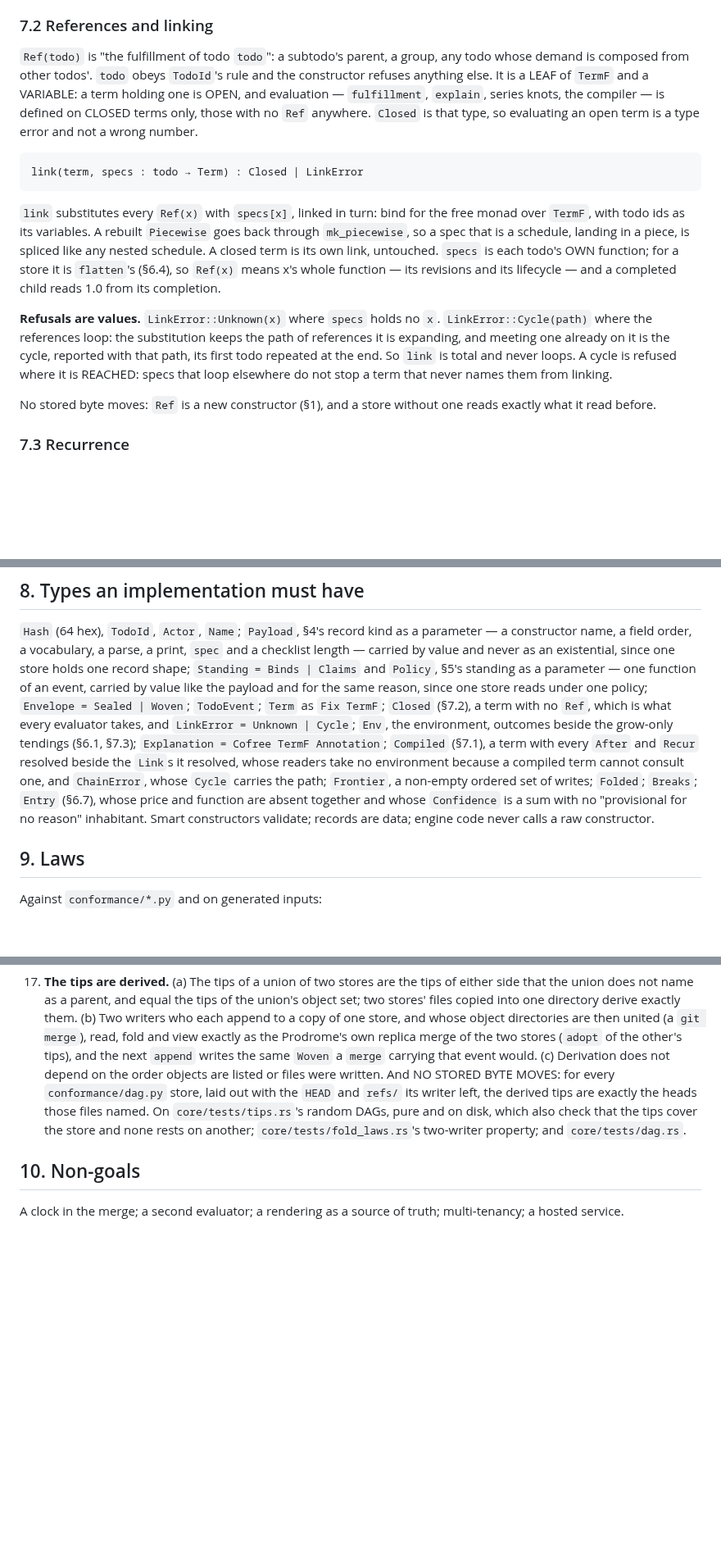
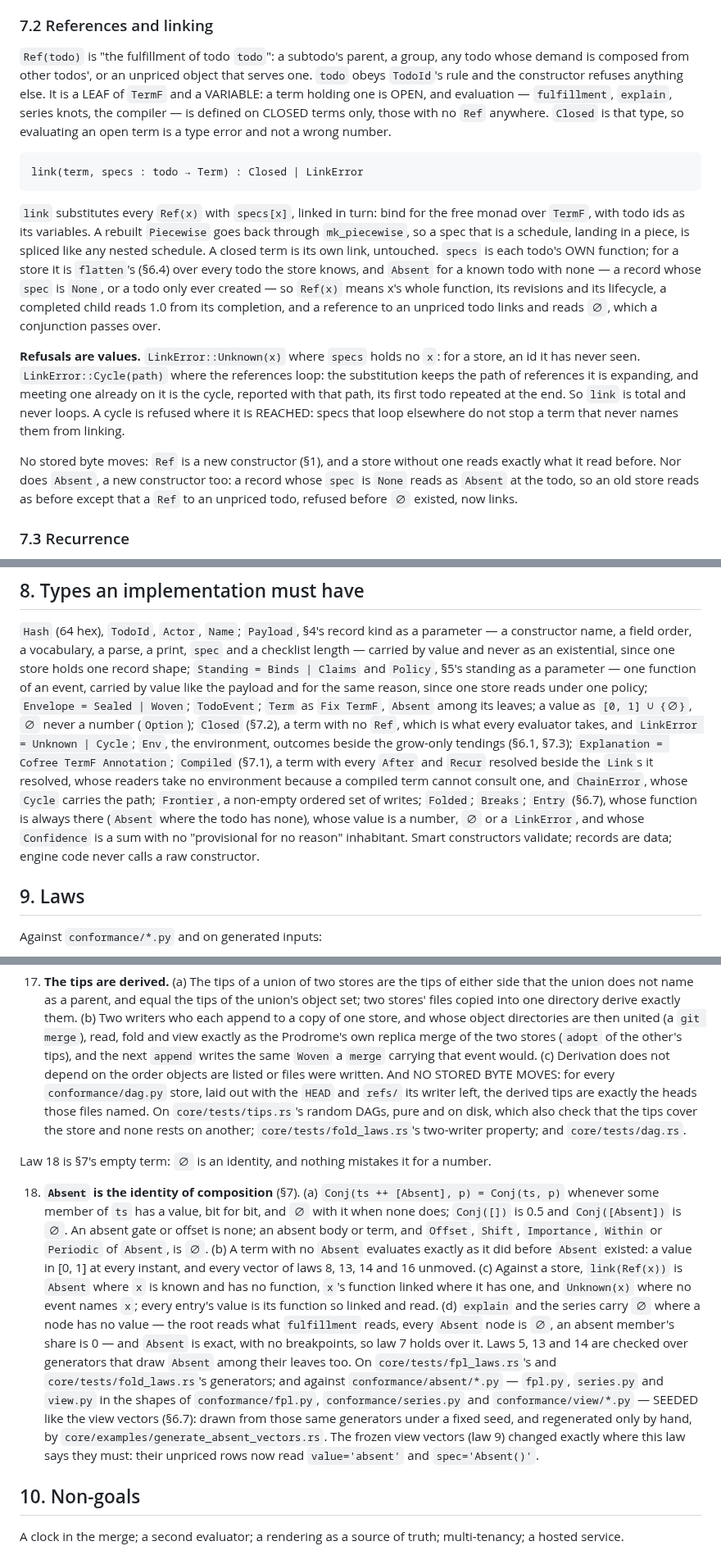
Before and after one commit to bmabsout/prodrome, a Markdown page: SPEC.md, 3 parts joined by grey strips. Shown at 82% size. GitHub-like rendering; blank space fills up the shorter version.

```diff
--- a/SPEC.md
+++ b/SPEC.md
@@ -411,8 +441,9 @@ from is one schedule a reader can see rather than a nest to re-enter.
 ### 7.2 References and linking
 
 `Ref(todo)` is "the fulfillment of todo `todo`": a subtodo's parent, a group,
-any todo whose demand is composed from other todos'. `todo` obeys `TodoId`'s
-rule and the constructor refuses anything else. It is a LEAF of `TermF` and a
+any todo whose demand is composed from other todos', or an unpriced object
+that serves one. `todo` obeys `TodoId`'s rule and the constructor refuses
+anything else. It is a LEAF of `TermF` and a
 VARIABLE: a term holding one is OPEN, and evaluation — `fulfillment`,
 `explain`, series knots, the compiler — is defined on CLOSED terms only, those
 with no `Ref` anywhere. `Closed` is that type, so evaluating an open term is
@@ -427,10 +458,14 @@ the free monad over `TermF`, with todo ids as its variables. A rebuilt
 `Piecewise` goes back through `mk_piecewise`, so a spec that is a schedule,
 landing in a piece, is spliced like any nested schedule. A closed term is its
 own link, untouched. `specs` is each todo's OWN function; for a store it is
-`flatten`'s (§6.4), so `Ref(x)` means x's whole function — its revisions and
-its lifecycle — and a completed child reads 1.0 from its completion.
+`flatten`'s (§6.4) over every todo the store knows, and `Absent` for a known
+todo with none — a record whose `spec` is `None`, or a todo only ever
+created — so `Ref(x)` means x's whole function, its revisions and its
+lifecycle, a completed child reads 1.0 from its completion, and a reference
+to an unpriced todo links and reads `∅`, which a conjunction passes over.
 
-**Refusals are values.** `LinkError::Unknown(x)` where `specs` holds no `x`.
+**Refusals are values.** `LinkError::Unknown(x)` where `specs` holds no `x`:
+for a store, an id it has never seen.
 `LinkError::Cycle(path)` where the references loop: the substitution keeps the
 path of references it is expanding, and meeting one already on it is the
 cycle, reported with that path, its first todo repeated at the end. So `link`
@@ -438,7 +473,10 @@ is total and never loops. A cycle is refused where it is REACHED: specs that
 loop elsewhere do not stop a term that never names them from linking.
 
 No stored byte moves: `Ref` is a new constructor (§1), and a store without one
-reads exactly what it read before.
+reads exactly what it read before. Nor does `Absent`, a new constructor too: a
+record whose `spec` is `None` reads as `Absent` at the todo, so an old store
+reads as before except that a `Ref` to an unpriced todo, refused before `∅`
+existed, now links.
 
 ### 7.3 Recurrence
 
@@ -499,16 +537,19 @@ since one store holds one record shape; `Standing = Binds | Claims` and
 `Policy`, §5's standing as a parameter — one function of an event, carried by
 value like the payload and for the same reason, since one store reads under one
 policy; `Envelope = Sealed | Woven`;
-`TodoEvent`; `Term` as `Fix TermF`; `Closed` (§7.2), a term with no `Ref`,
-which is what every evaluator takes, and `LinkError = Unknown | Cycle`;
+`TodoEvent`; `Term` as `Fix TermF`, `Absent` among its leaves; a value as
+`[0, 1] ∪ {∅}`, `∅` never a number (`Option`); `Closed` (§7.2), a term with
+no `Ref`, which is what every evaluator takes, and `LinkError = Unknown |
+Cycle`;
 `Env`, the environment, outcomes beside the grow-only tendings (§6.1, §7.3);
 `Explanation = Cofree TermF Annotation`; `Compiled` (§7.1), a term with every
 `After` and `Recur` resolved beside the `Link`s it resolved, whose readers
 take no environment because a compiled term cannot consult one, and
 `ChainError`, whose
 `Cycle` carries the path; `Frontier`, a non-empty ordered set
-of writes; `Folded`; `Breaks`; `Entry` (§6.7), whose price and function are
-absent together and whose `Confidence` is a sum with no "provisional for no
+of writes; `Folded`; `Breaks`; `Entry` (§6.7), whose function is always
+there (`Absent` where the todo has none), whose value is a number, `∅` or a
+`LinkError`, and whose `Confidence` is a sum with no "provisional for no
 reason" inhabitant. Smart constructors validate; records are data; engine
 code never calls a raw constructor.
 
@@ -638,6 +681,36 @@ files.
     none rests on another; `core/tests/fold_laws.rs`'s two-writer property;
     and `core/tests/dag.rs`.
 
+Law 18 is §7's empty term: `∅` is an identity, and nothing mistakes it for a
+number.
+
+18. **`Absent` is the identity of composition** (§7). (a) `Conj(ts ++
+    [Absent], p) = Conj(ts, p)` whenever some member of `ts` has a value, bit
+    for bit, and `∅` with it when none does; `Conj([])` is 0.5 and
+    `Conj([Absent])` is `∅`. An absent gate or offset is none; an absent
+    body or term, and `Offset`, `Shift`, `Importance`, `Within` or
+    `Periodic` of `Absent`, is `∅`. (b) A term with no `Absent` evaluates
+    exactly as it did before `Absent` existed: a value in [0, 1] at every
+    instant, and every vector of laws 8, 13, 14 and 16 unmoved. (c) Against
+    a store, `link(Ref(x))` is `Absent` where `x` is known and has no
+    function, `x`'s function linked where it has one, and `Unknown(x)` where
+    no event names `x`; every entry's value is its function so linked and
+    read.
+    (d) `explain` and the series carry `∅` where a node has no value — the
+    root reads what `fulfillment` reads, every `Absent` node is `∅`, an
+    absent member's share is 0 — and `Absent` is exact, with no breakpoints,
+    so law 7 holds over it. Laws 5, 13 and 14 are checked over generators
+    that draw `Absent` among their leaves too. On `core/tests/fpl_laws.rs`'s
+    and
+    `core/tests/fold_laws.rs`'s generators; and against
+    `conformance/absent/*.py` — `fpl.py`, `series.py` and `view.py` in the
+    shapes of `conformance/fpl.py`, `conformance/series.py` and
+    `conformance/view/*.py` — SEEDED like the view vectors (§6.7): drawn from
+    those same generators under a fixed seed, and regenerated only by hand,
+    by `core/examples/generate_absent_vectors.rs`. The frozen view vectors
+    (law 9) changed exactly where this law says they must: their unpriced
+    rows now read `value='absent'` and `spec='Absent()'`.
+
 ## 10. Non-goals
 
 A clock in the merge; a second evaluator; a rendering as a source of truth;
```
Also changed, not shown: other parts of SPEC.md (+59 -27 lines), docs/design-empty-term.md (+2 -1 lines).
